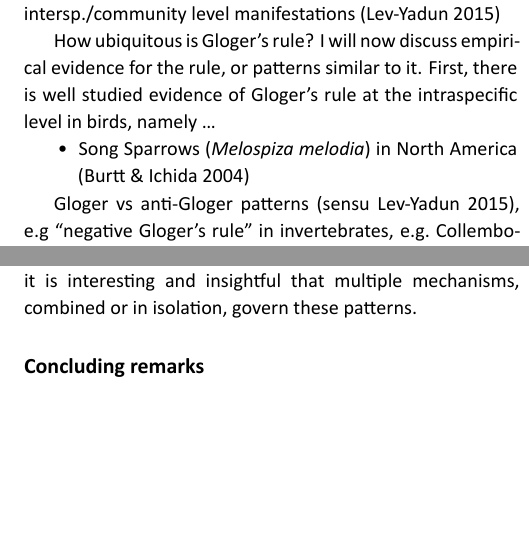
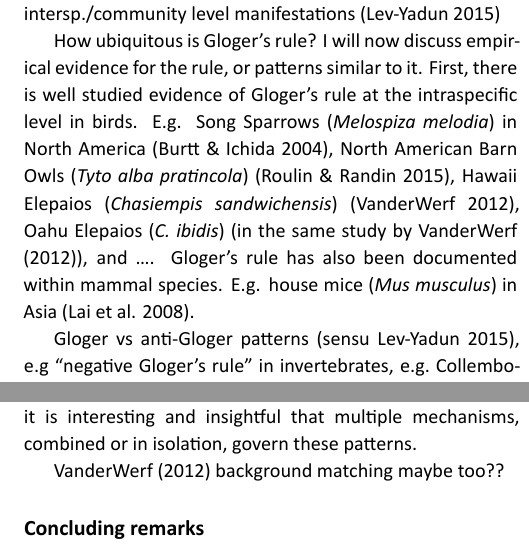
Before and after one commit to rvanmazijk/Glogers-rule-essay, an R Markdown document (theory_essay.Rmd): two parts of the columns of pages 2 and 3 of 3, joined at a grey line, cut so that both start at the same text, the shorter picture padded with empty space. The pictures show the output file theory_essay.pdf that the author committed with the source.

Commit message:
More edits, made nature-style a separate branch, and some examples in the evidence §

```diff
--- a/theory_essay.Rmd
+++ b/theory_essay.Rmd
@@ -9,7 +9,6 @@ fontsize: 11pt
 geometry: margin = 0.5in, a4paper
 mainfont: Calibri
 csl: harvard-university-of-cape-town-rvm_2017-08-15.csl  # version w/o comma in in-text citations
-#csl: nature.csl
 bibliography: Hons_theory_essay.bib
 header-includes:
   - \usepackage{lipsum}
@@ -117,10 +116,7 @@ As stated above, Gloger's rule stems from his observations of bird plumage darkn
 
 Manifestations of Gloger's rules across various scales and levels of organisation [...] intrasp. Gloger's rule manifestations (= "ecotypic", sensu @Millien2006) vs intersp./community level manifestations [@LevYadun2015]
 
-How ubiquitous is Gloger's rule? I will now discuss empirical evidence for the rule, or patterns similar to it. First, there is well studied evidence of Gloger's rule at the intraspecific level in birds, namely ...
-
-- Song Sparrows (*Melospiza melodia*) in North America [@burtt2004]
-
+How ubiquitous is Gloger's rule? I will now discuss empirical evidence for the rule, or patterns similar to it. First, there is well studied evidence of Gloger's rule at the intraspecific level in birds. E.g. Song Sparrows (*Melospiza melodia*) in North America [@burtt2004], North American Barn Owls (*Tyto alba pratincola*) [@Roulin2015], Hawaii Elepaios (*Chasiempis sandwichensis*) [@Vanderwerf2012], Oahu Elepaios (*C. ibidis*) (in the same study by @Vanderwerf2012), and ...<!--more!!-->. Gloger's rule has also been documented within mammal species. E.g. house mice (*Mus musculus*) in Asia [@Lai2008]<!--more!!-->.
 
 Gloger vs anti-Gloger patterns [sensu @LevYadun2015], e.g "negative Gloger's rule" in invertebrates, e.g. Collembolates [@Rapoport1969]
 
@@ -174,6 +170,7 @@ Conversely, with respect to interspecific and community ecogeographic patterns,
 
 Distinguishing between whether organismal pigmentation follows the Gloger's rule pattern (if and when it does) is governed by deterministic (i.e. environmental filtering) or historical (i.e. adaptation) processes would be insightful. Research concerning this distinction would further allow one to ascertain the degree to which Gloger's rule is a consequence of multiple processes (at multiple spatio-temporal scales), and the number and relative strength of processes that partake therein. In such a case that these patterns have, say, historical drivers in one system at one scale, and deterministic drivers in another, this would emphasise the complexity of ecogeographic patterns. It would also mirror the notion @Olalla2011 puts forward, wherein correlative generalisations, such as Gloger's rule, need not encapsulate one, if any, mechanisms. Though, it is unlikely that there is *no* mechanisms behind Gloger's rule patterns. Instead, it is interesting and insightful that multiple mechanisms, combined or in isolation, govern these patterns.
 
+@Vanderwerf2012 background matching maybe too??
 
 ## Concluding remarks
 
```
Also changed, not shown: Deprecated/nature.csl (renamed from nature.csl), theory_essay.pdf.
